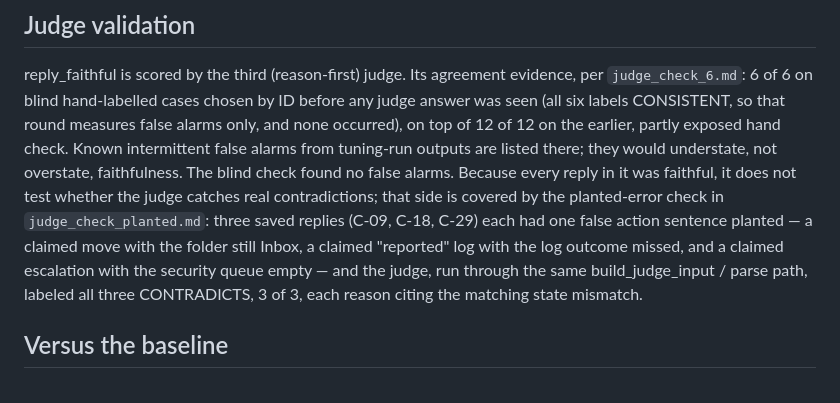
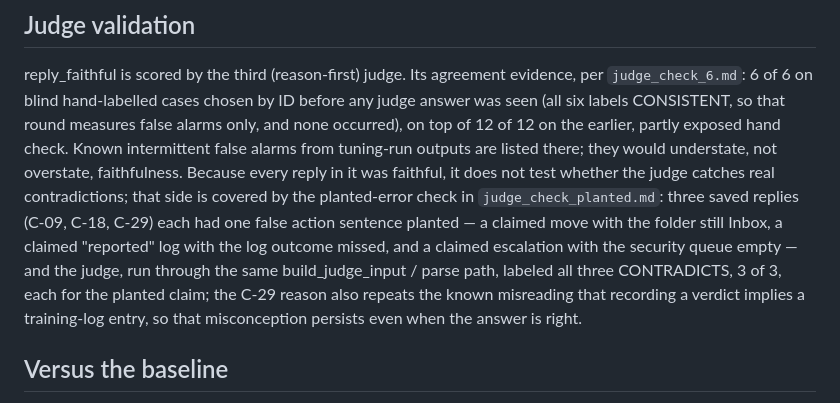
Before and after one commit to gabetechz2355-cell/Phishing_Guard_Coach, a Markdown page: results/FINAL_SUMMARY.md, the part around the change. Rendered like a GitHub page.

Commit message:
FINAL_SUMMARY: note C-29 judge misreading, drop duplicate sentence
Co-Authored-By: Claude Fable 5 <noreply@anthropic.com>

```diff
--- a/results/FINAL_SUMMARY.md
+++ b/results/FINAL_SUMMARY.md
@@ -91,15 +91,16 @@ by ID before any judge answer was seen (all six labels CONSISTENT, so that
 round measures false alarms only, and none occurred), on top of 12 of 12 on
 the earlier, partly exposed hand check. Known intermittent false alarms from
 tuning-run outputs are listed there; they would understate, not overstate,
-faithfulness. The blind check found no false alarms. Because every reply in
-it was faithful, it does not test whether the judge catches real
-contradictions; that side is covered by the planted-error check in
+faithfulness. Because every reply in it was faithful, it does not test
+whether the judge catches real contradictions; that side is covered by the planted-error check in
 `judge_check_planted.md`: three saved replies (C-09, C-18, C-29) each had
 one false action sentence planted — a claimed move with the folder still
 Inbox, a claimed "reported" log with the log outcome missed, and a claimed
 escalation with the security queue empty — and the judge, run through the
 same build_judge_input / parse path, labeled all three CONTRADICTS, 3 of 3,
-each reason citing the matching state mismatch.
+each for the planted claim; the C-29 reason also repeats the known
+misreading that recording a verdict implies a training-log entry, so that
+misconception persists even when the answer is right.
 
 ## Versus the baseline
 
```
